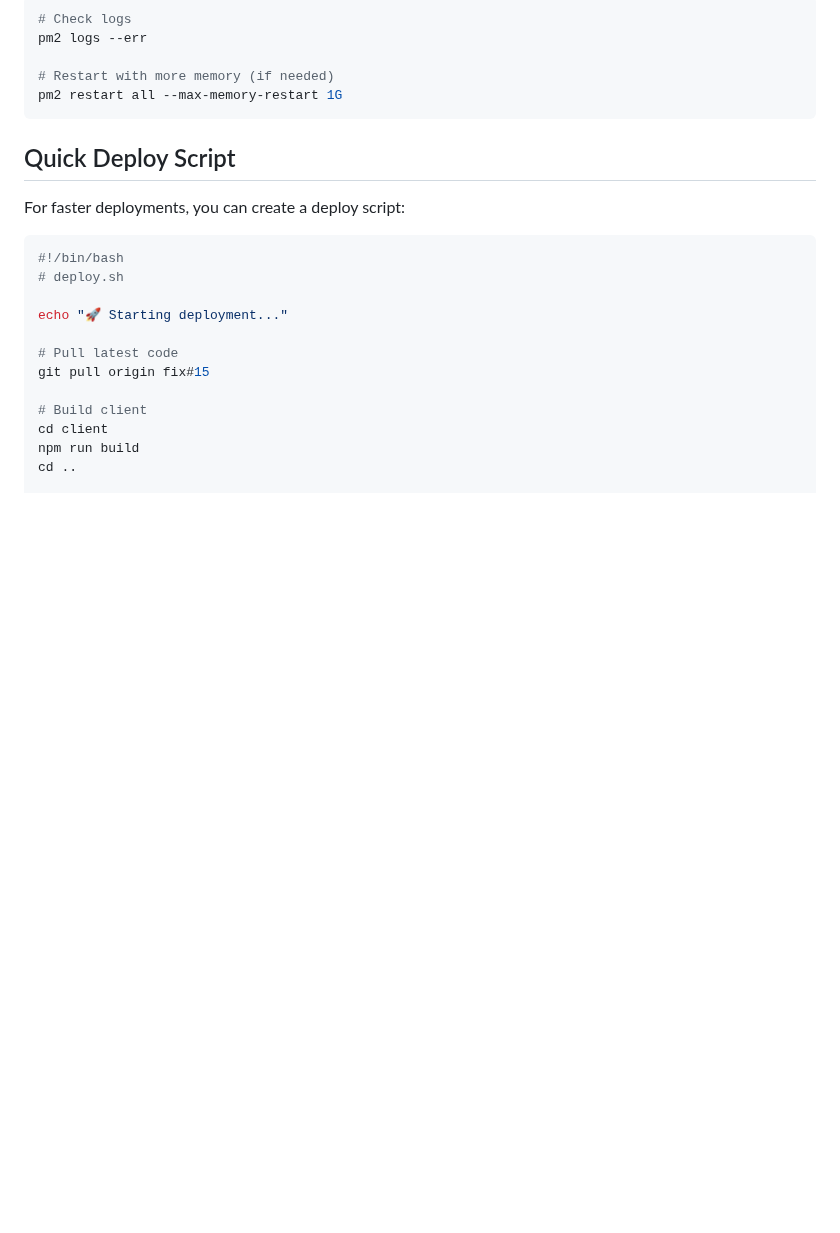
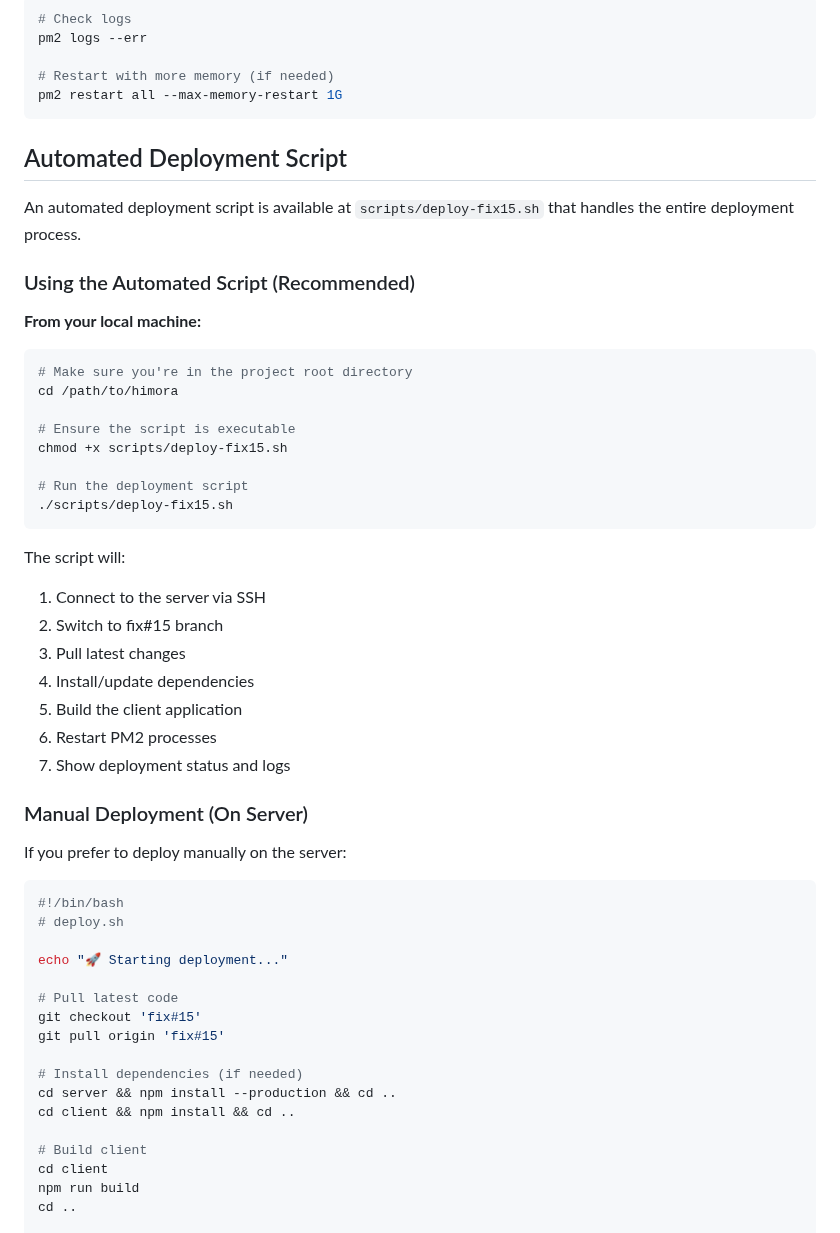
Before and after one commit to mikeeeeee-blip/himora, a Markdown page: ci.md, the part around the change. Rendered like a GitHub page; blank space fills up the shorter version.

Commit message:
docs: update CI/CD guide with automated deployment script instructions

````diff
--- a/ci.md
+++ b/ci.md
@@ -185,9 +185,36 @@ pm2 logs --err
 pm2 restart all --max-memory-restart 1G
 ```
 
-## Quick Deploy Script
+## Automated Deployment Script
 
-For faster deployments, you can create a deploy script:
+An automated deployment script is available at `scripts/deploy-fix15.sh` that handles the entire deployment process.
+
+### Using the Automated Script (Recommended)
+
+**From your local machine:**
+```bash
+# Make sure you're in the project root directory
+cd /path/to/himora
+
+# Ensure the script is executable
+chmod +x scripts/deploy-fix15.sh
+
+# Run the deployment script
+./scripts/deploy-fix15.sh
+```
+
+The script will:
+1. Connect to the server via SSH
+2. Switch to fix#15 branch
+3. Pull latest changes
+4. Install/update dependencies
+5. Build the client application
+6. Restart PM2 processes
+7. Show deployment status and logs
+
+### Manual Deployment (On Server)
+
+If you prefer to deploy manually on the server:
 
 ```bash
 #!/bin/bash
@@ -196,7 +223,12 @@ For faster deployments, you can create a deploy script:
 echo "🚀 Starting deployment..."
 
 # Pull latest code
-git pull origin fix#15
+git checkout 'fix#15'
+git pull origin 'fix#15'
+
+# Install dependencies (if needed)
+cd server && npm install --production && cd ..
+cd client && npm install && cd ..
 
 # Build client
 cd client
````
